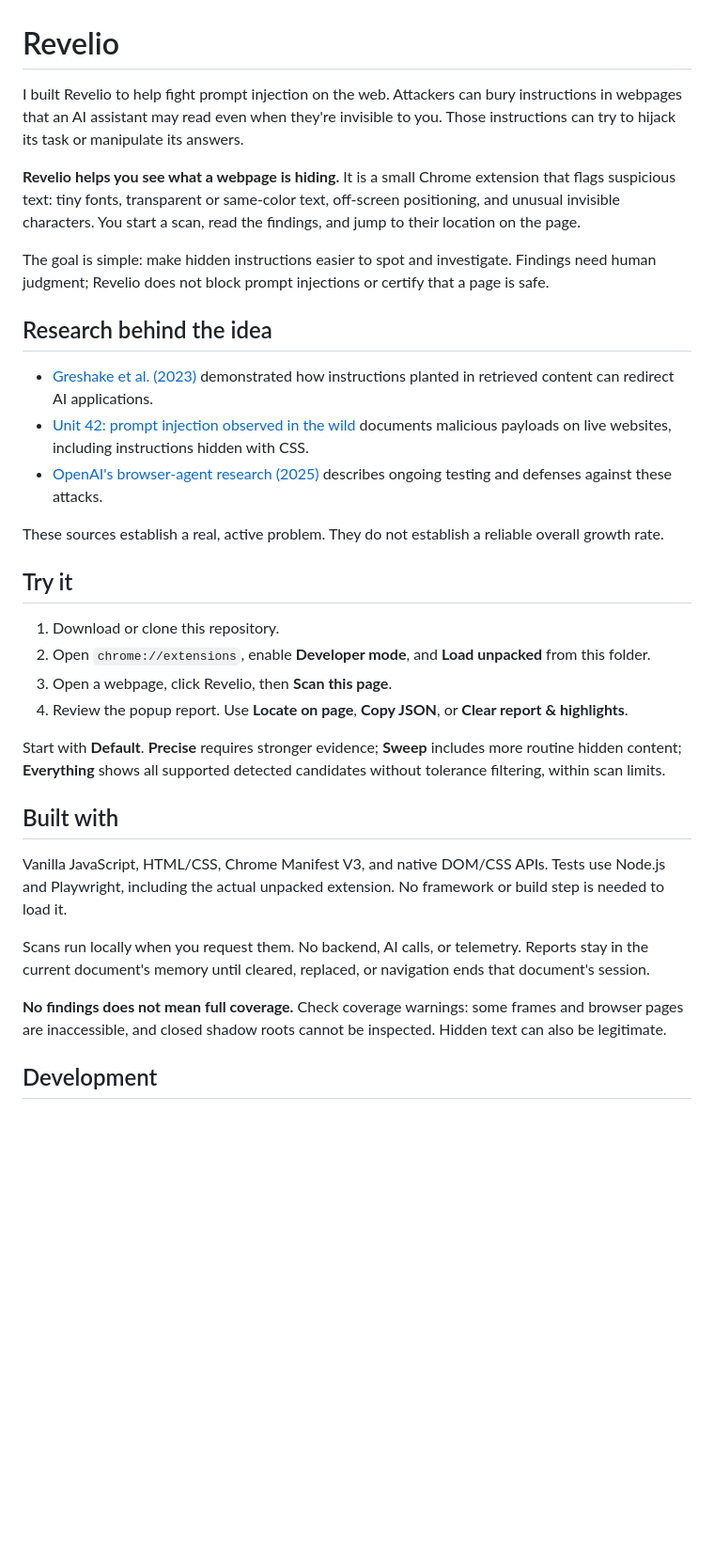
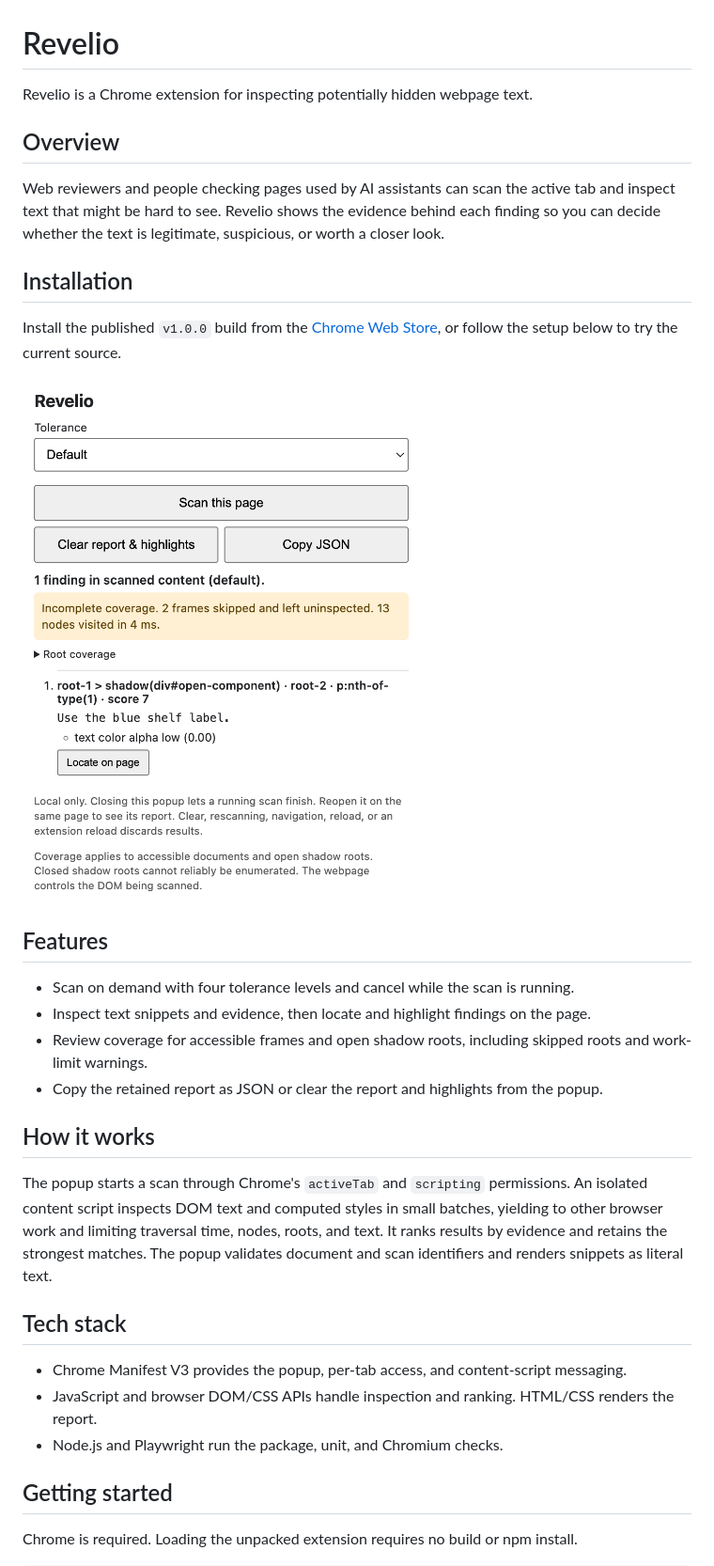
Before and after one commit to ant0n-grachev/Revelio, a Markdown page: README.md, the part around one of its changes. Shown at 94% size. GitHub-like rendering; pictures changed too: docs/extension-report.png (added); blank space fills up the shorter version.

```diff
--- a/README.md
+++ b/README.md
@@ -1,35 +1,35 @@
 # Revelio
 
-I built Revelio to help fight prompt injection on the web. Attackers can bury instructions in webpages that an AI assistant may read even when they're invisible to you. Those instructions can try to hijack its task or manipulate its answers.
+Revelio is a Chrome extension for inspecting potentially hidden webpage text.
 
-**Revelio helps you see what a webpage is hiding.** It is a small Chrome extension that flags suspicious text: tiny fonts, transparent or same-color text, off-screen positioning, and unusual invisible characters. You start a scan, read the findings, and jump to their location on the page.
+## Overview
 
-The goal is simple: make hidden instructions easier to spot and investigate. Findings need human judgment; Revelio does not block prompt injections or certify that a page is safe.
+Web reviewers and people checking pages used by AI assistants can scan the active tab and inspect text that might be hard to see. Revelio shows the evidence behind each finding so you can decide whether the text is legitimate, suspicious, or worth a closer look.
 
-## Research behind the idea
+## Installation
 
-- [Greshake et al. (2023)](https://arxiv.org/abs/2302.12173) demonstrated how instructions planted in retrieved content can redirect AI applications.
-- [Unit 42: prompt injection observed in the wild](https://unit42.paloaltonetworks.com/ai-agent-prompt-injection/) documents malicious payloads on live websites, including instructions hidden with CSS.
-- [OpenAI's browser-agent research (2025)](https://openai.com/index/hardening-atlas-against-prompt-injection/) describes ongoing testing and defenses against these attacks.
+Install the published `v1.0.0` build from the [Chrome Web Store](https://chromewebstore.google.com/detail/revelio/hdcjpjjfangdnigmhdnnmhndanhejeem), or follow the setup below to try the current source.
 
-These sources establish a real, active problem. They do not establish a reliable overall growth rate.
+![Revelio popup showing a hidden-text finding and an incomplete coverage warning on a local test page](docs/extension-report.png)
 
-## Try it
+## Features
 
-1. Download or clone this repository.
-2. Open `chrome://extensions`, enable **Developer mode**, and **Load unpacked** from this folder.
-3. Open a webpage, click Revelio, then **Scan this page**.
-4. Review the popup report. Use **Locate on page**, **Copy JSON**, or **Clear report & highlights**.
+- Scan on demand with four tolerance levels and cancel while the scan is running.
+- Inspect text snippets and evidence, then locate and highlight findings on the page.
+- Review coverage for accessible frames and open shadow roots, including skipped roots and work-limit warnings.
+- Copy the retained report as JSON or clear the report and highlights from the popup.
 
-Start with **Default**. **Precise** requires stronger evidence; **Sweep** includes more routine hidden content; **Everything** shows all supported detected candidates without tolerance filtering, within scan limits.
+## How it works
 
-## Built with
+The popup starts a scan through Chrome's `activeTab` and `scripting` permissions. An isolated content script inspects DOM text and computed styles in small batches, yielding to other browser work and limiting traversal time, nodes, roots, and text. It ranks results by evidence and retains the strongest matches. The popup validates document and scan identifiers and renders snippets as literal text.
 
-Vanilla JavaScript, HTML/CSS, Chrome Manifest V3, and native DOM/CSS APIs. Tests use Node.js and Playwright, including the actual unpacked extension. No framework or build step is needed to load it.
+## Tech stack
 
-Scans run locally when you request them. No backend, AI calls, or telemetry. Reports stay in the current document's memory until cleared, replaced, or navigation ends that document's session.
+- Chrome Manifest V3 provides the popup, per-tab access, and content-script messaging.
+- JavaScript and browser DOM/CSS APIs handle inspection and ranking. HTML/CSS renders the report.
+- Node.js and Playwright run the package, unit, and Chromium checks.
 
-**No findings does not mean full coverage.** Check coverage warnings: some frames and browser pages are inaccessible, and closed shadow roots cannot be inspected. Hidden text can also be legitimate.
+## Getting started
 
-## Development
+Chrome is required. Loading the unpacked extension requires no build or npm install.
 
```
Also changed, not shown: other parts of README.md (+35 -2 lines), CHANGELOG.md (added, +24 -0 lines), docs/scanning.md (+9 -1 lines), docs/verification.md (+25 -20 lines), 10 other files.
